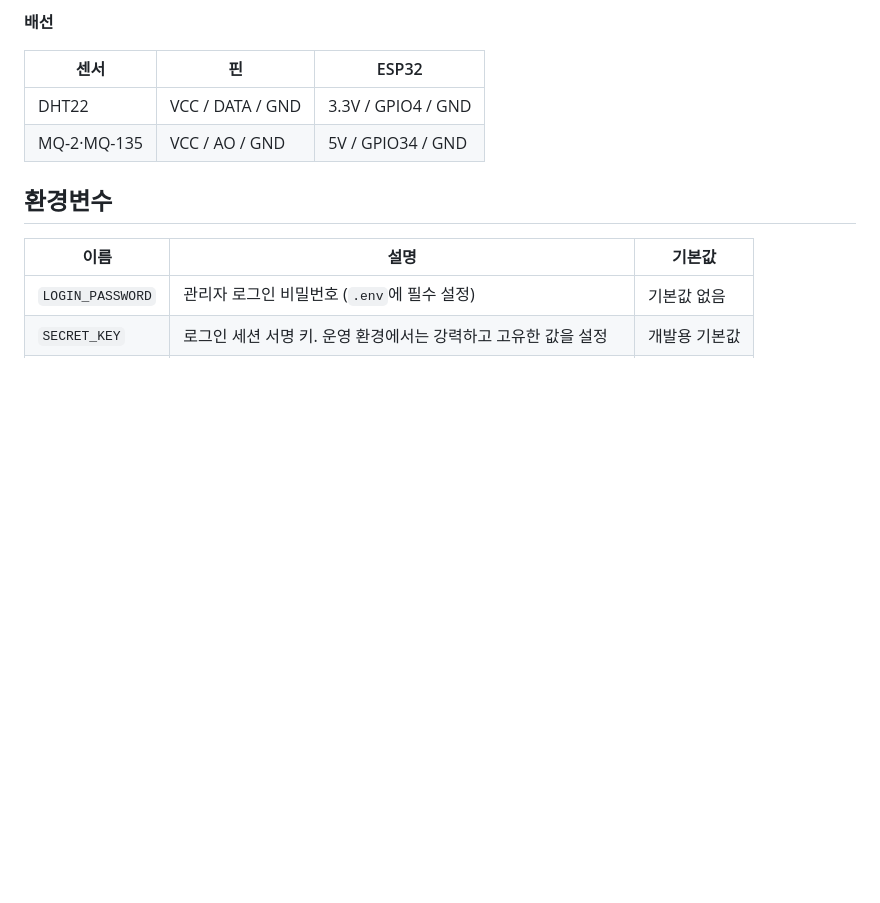
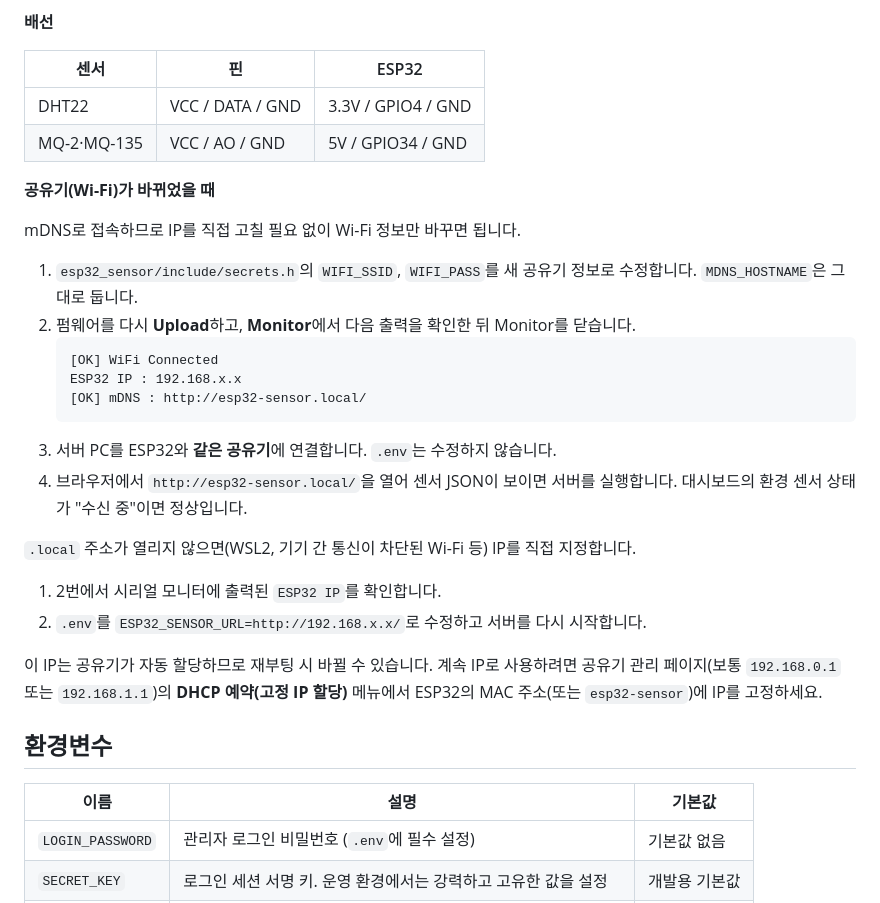
Before and after one commit to mns2632-blip/team-project, a Markdown page: README.md, the part around the change. Drawn GitHub-style; blank space fills up the shorter version.

Commit message:
docs: 공유기 변경 시 ESP32 접속 설정 방법 추가
Co-Authored-By: Claude Opus 5.5 <noreply@anthropic.com>

````diff
--- a/README.md
+++ b/README.md
@@ -99,6 +99,27 @@ Wi-Fi 주소가 설정된 경우에는 USB 시리얼 대신 해당 주소를 2
 | DHT22 | VCC / DATA / GND | 3.3V / GPIO4 / GND |
 | MQ-2·MQ-135 | VCC / AO / GND | 5V / GPIO34 / GND |
 
+**공유기(Wi-Fi)가 바뀌었을 때**
+
+mDNS로 접속하므로 IP를 직접 고칠 필요 없이 Wi-Fi 정보만 바꾸면 됩니다.
+
+1. `esp32_sensor/include/secrets.h`의 `WIFI_SSID`, `WIFI_PASS`를 새 공유기 정보로 수정합니다. `MDNS_HOSTNAME`은 그대로 둡니다.
+2. 펌웨어를 다시 **Upload**하고, **Monitor**에서 다음 출력을 확인한 뒤 Monitor를 닫습니다.
+   ```
+   [OK] WiFi Connected
+   ESP32 IP : 192.168.x.x
+   [OK] mDNS : http://esp32-sensor.local/
+   ```
+3. 서버 PC를 ESP32와 **같은 공유기**에 연결합니다. `.env`는 수정하지 않습니다.
+4. 브라우저에서 `http://esp32-sensor.local/`을 열어 센서 JSON이 보이면 서버를 실행합니다. 대시보드의 환경 센서 상태가 "수신 중"이면 정상입니다.
+
+`.local` 주소가 열리지 않으면(WSL2, 기기 간 통신이 차단된 Wi-Fi 등) IP를 직접 지정합니다.
+
+1. 2번에서 시리얼 모니터에 출력된 `ESP32 IP`를 확인합니다.
+2. `.env`를 `ESP32_SENSOR_URL=http://192.168.x.x/`로 수정하고 서버를 다시 시작합니다.
+
+이 IP는 공유기가 자동 할당하므로 재부팅 시 바뀔 수 있습니다. 계속 IP로 사용하려면 공유기 관리 페이지(보통 `192.168.0.1` 또는 `192.168.1.1`)의 **DHCP 예약(고정 IP 할당)** 메뉴에서 ESP32의 MAC 주소(또는 `esp32-sensor`)에 IP를 고정하세요.
+
 ## 환경변수
 
 | 이름 | 설명 | 기본값 |
````
